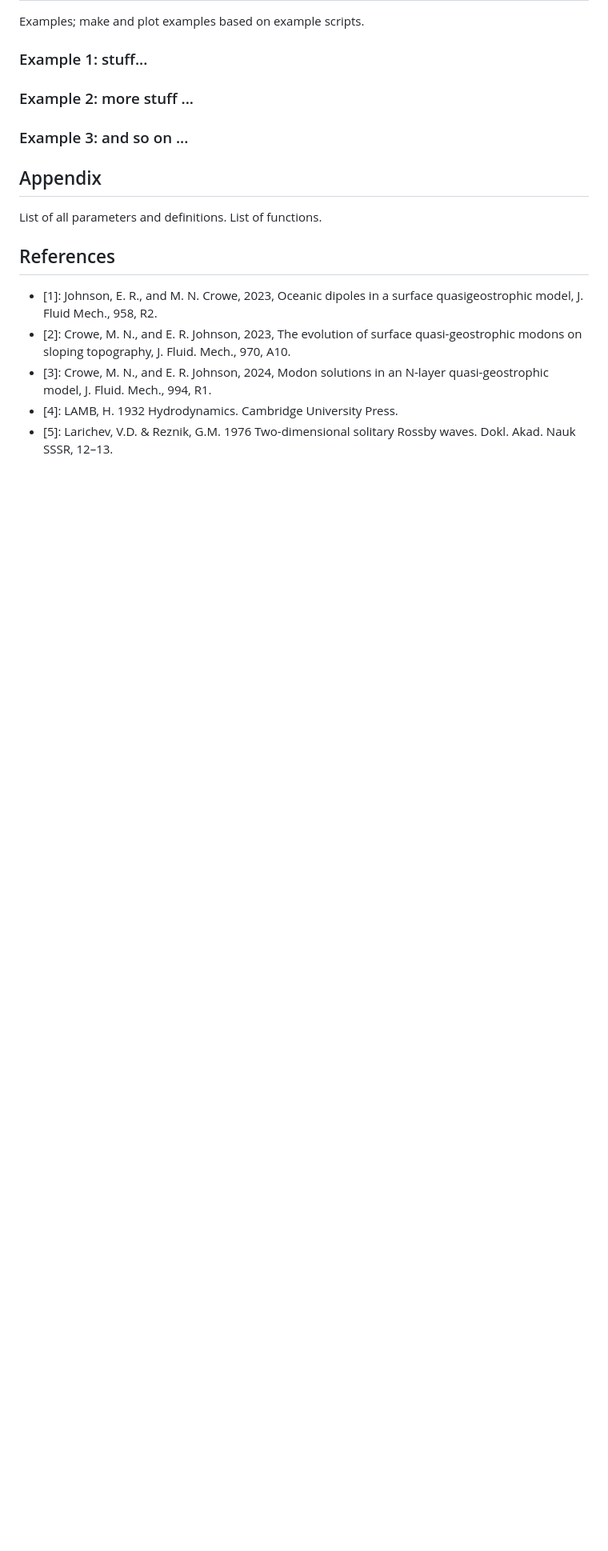
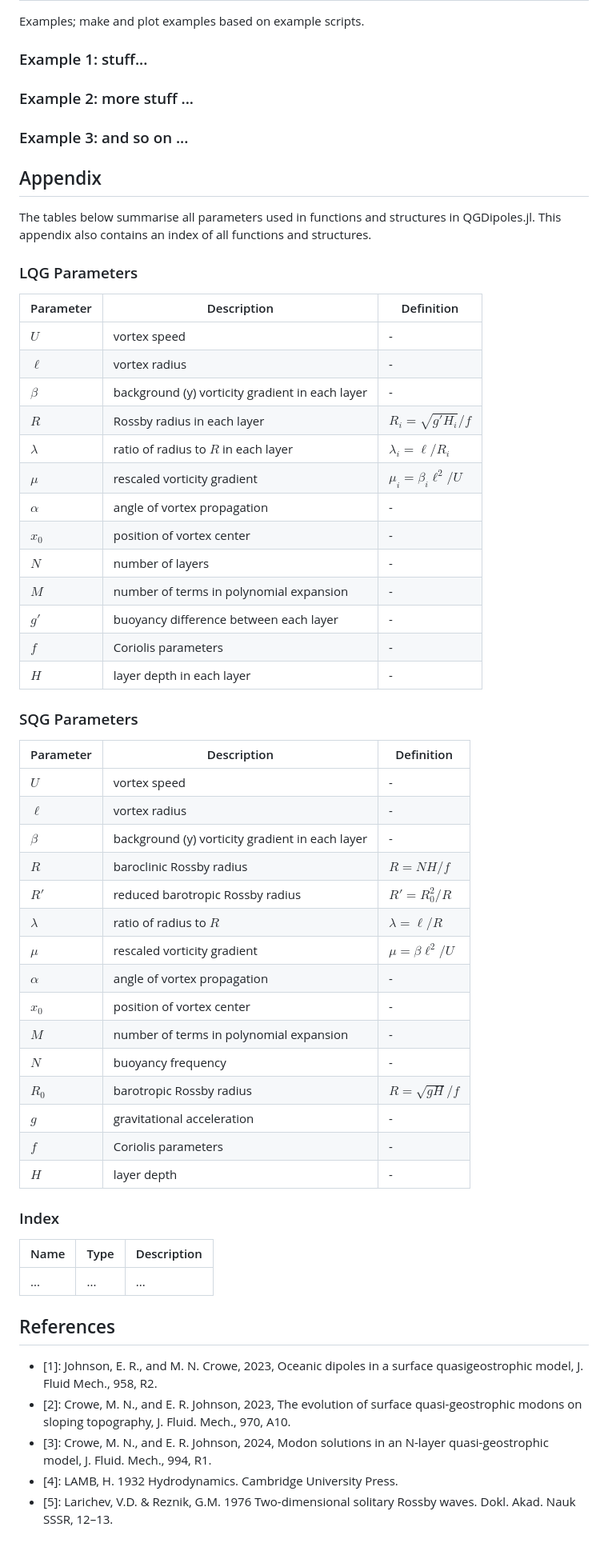
Before and after one commit to mncrowe/QGDipoles.jl, a Markdown page: docs/documentation.md, the part around the change printed below. Shown: that part at 80% size. Drawn GitHub-style; blank space fills up the shorter version.

```diff
--- a/docs/documentation.md
+++ b/docs/documentation.md
@@ -47,7 +62,51 @@ Examples; make and plot examples based on example scripts.
 
 ## Appendix
 
-List of all parameters and definitions. List of functions.
+The tables below summarise all parameters used in functions and structures in QGDipoles.jl. This appendix also contains an index of all functions and structures.
+
+### LQG Parameters
+
+| Parameter | Description | Definition |
+| ----------- | ----------- | ----------- |
+| $U$ | vortex speed | - |
+| $\ell$ | vortex radius | - |
+| $\beta$ | background (y) vorticity gradient in each layer | - |
+| $R$ | Rossby radius in each layer | $R_i = \sqrt {g'H_i} / f$ |
+| $\lambda$ | ratio of radius to $R$ in each layer | $\lambda_i = \ell / R_i$ |
+| $\mu$ | rescaled vorticity gradient | $\mu_i = \beta_i \ell^2 / U$ |
+| $\alpha$ | angle of vortex propagation | - |
+| $x_0$ | position of vortex center | - |
+| $N$ | number of layers | - |
+| $M$ | number of terms in polynomial expansion | - |
+| $g'$ | buoyancy difference between each layer | - |
+| $f$ | Coriolis parameters | - |
+| $H$ | layer depth in each layer | - |
+
+### SQG Parameters
+
+| Parameter | Description | Definition |
+| ----------- | ----------- | ----------- |
+| $U$ | vortex speed | - |
+| $\ell$ | vortex radius | - |
+| $\beta$ | background (y) vorticity gradient in each layer | - |
+| $R$ | baroclinic Rossby radius | $R = NH / f$ |
+| $R'$ | reduced barotropic Rossby radius | $R' = R_0^2 / R$ |
+| $\lambda$ | ratio of radius to $R$ | $\lambda = \ell / R$ |
+| $\mu$ | rescaled vorticity gradient | $\mu = \beta \ell^2 / U$ |
+| $\alpha$ | angle of vortex propagation | - |
+| $x_0$ | position of vortex center | - |
+| $M$ | number of terms in polynomial expansion | - |
+| $N$ | buoyancy frequency | - |
+| $R_0$ | barotropic Rossby radius | $R = \sqrt {gH} / f$ |
+| $g$ | gravitational acceleration | - |
+| $f$ | Coriolis parameters | - |
+| $H$ | layer depth | - |
+
+### Index
+
+| Name | Type | Description |
+| ----------- | ----------- | ----------- |
+| ... | ... | ... |
 
 ## References
 
```
Also changed, not shown: other parts of docs/documentation.md (+18 -3 lines).
